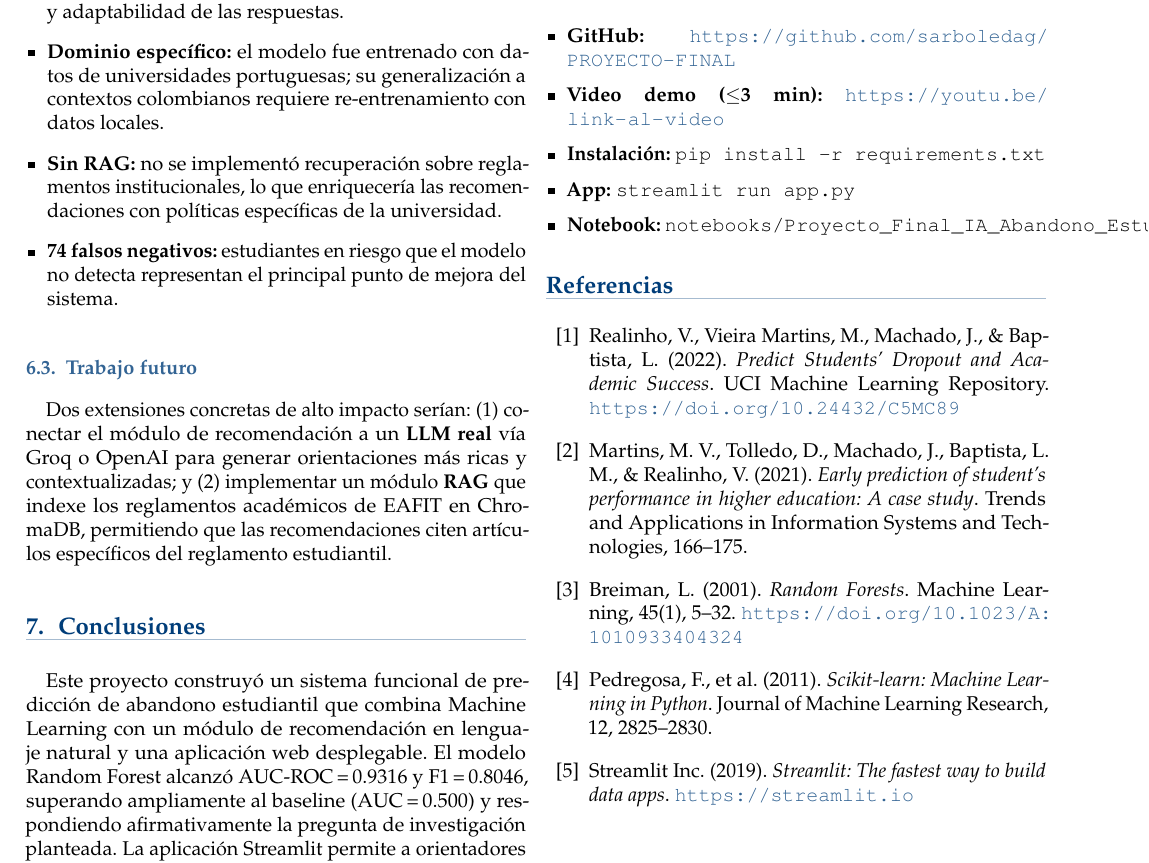
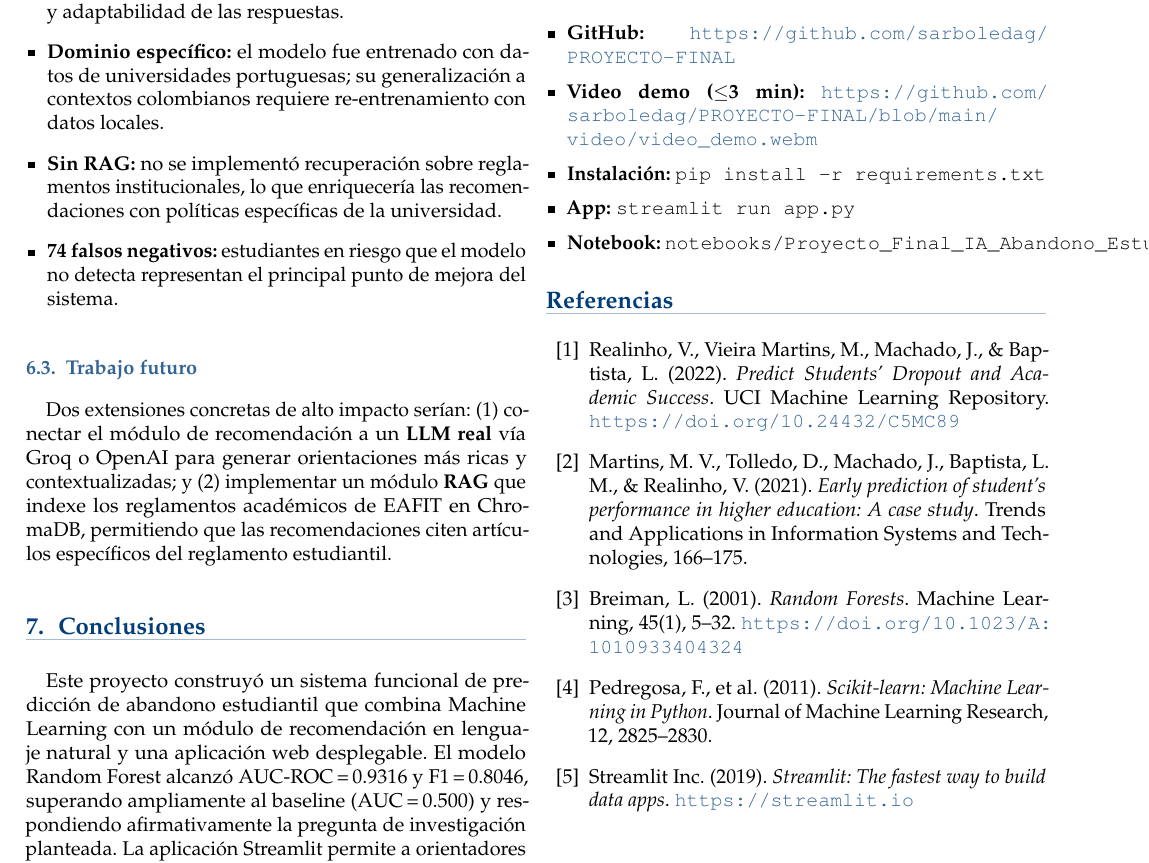
Before and after one commit to sarboledag/PROYECTO-FINAL, a LaTeX paper (docs/informe_final.tex): part of page 4 of 5, cut so that both start at the same text. Compiled offline with pdfLaTeX.

Commit message:
Actualiza link del video en el informe

```diff
--- a/docs/informe_final.tex
+++ b/docs/informe_final.tex
@@ -518,7 +518,7 @@ Cristian Cabezas & Módulo LLM, app Streamlit, integración \\
 
 \begin{itemize}[leftmargin=*,topsep=2pt,itemsep=1pt]
   \item \textbf{GitHub:} \url{https://github.com/sarboledag/PROYECTO-FINAL}
-  \item \textbf{Video demo ($\leq$3 min):} \url{https://youtu.be/link-al-video}
+  \item \textbf{Video demo ($\leq$3 min):} \url{https://github.com/sarboledag/PROYECTO-FINAL/blob/main/video/video_demo.webm}
   \item \textbf{Instalación:} \texttt{pip install -r requirements.txt}
   \item \textbf{App:} \texttt{streamlit run app.py}
   \item \textbf{Notebook:} \texttt{notebooks/Proyecto\_Final\_IA\_Abandono\_Estudiantil.ipynb}
```
